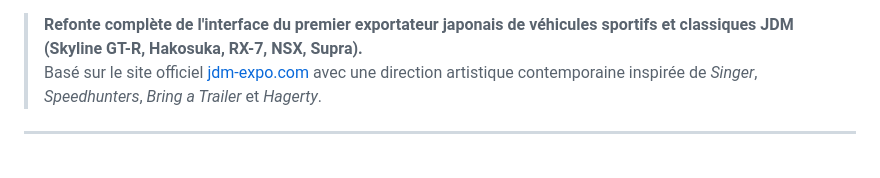
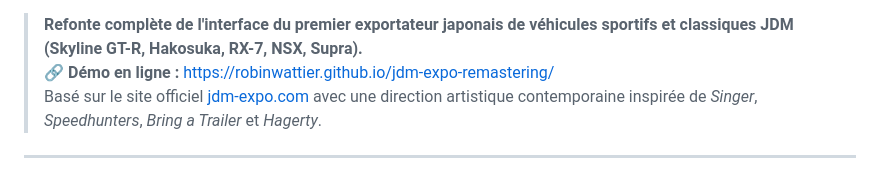
Before and after one commit to robinwattier/jdm-expo-remastering, a Markdown page: README.md, the part around one of its changes. Rendered like a GitHub page.

```diff
--- a/README.md
+++ b/README.md
@@ -3,4 +7,5 @@
 > **Refonte complète de l'interface du premier exportateur japonais de véhicules sportifs et classiques JDM (Skyline GT-R, Hakosuka, RX-7, NSX, Supra).**
+> 🔗 **Démo en ligne :** [https://robinwattier.github.io/jdm-expo-remastering/](https://robinwattier.github.io/jdm-expo-remastering/)
 > Basé sur le site officiel [jdm-expo.com](https://jdm-expo.com/) avec une direction artistique contemporaine inspirée de *Singer*, *Speedhunters*, *Bring a Trailer* et *Hagerty*.
 
 ---
```
Also changed, not shown: other parts of README.md (+4 -0 lines).
